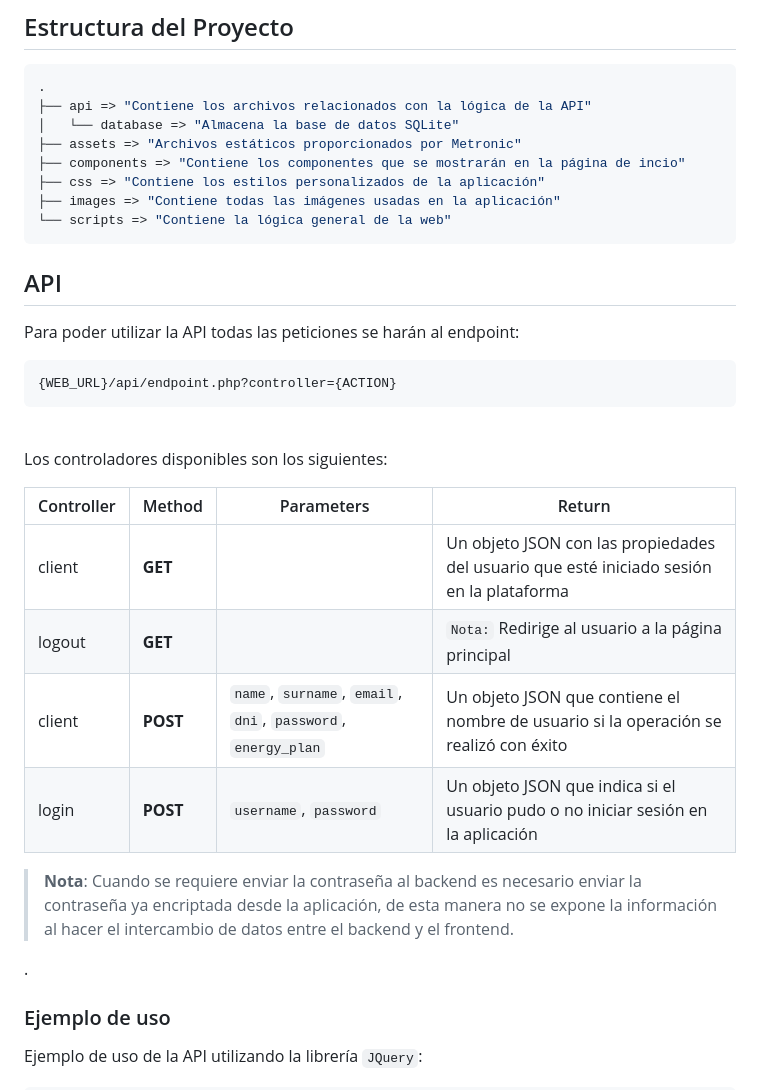
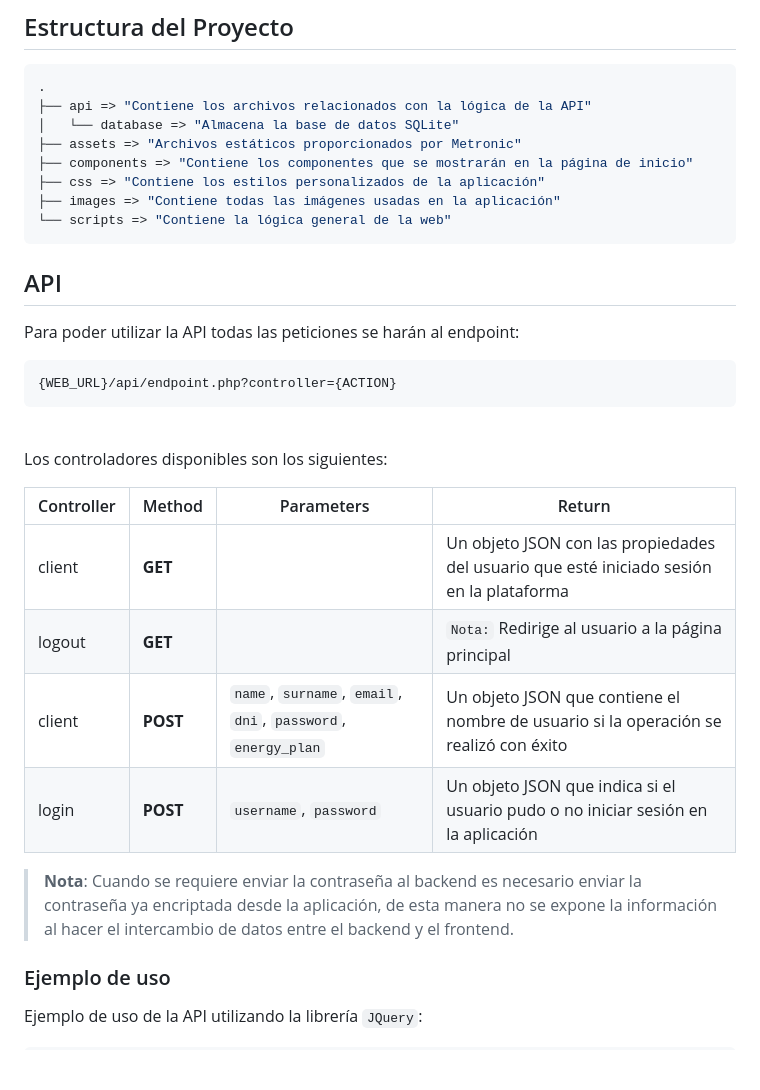
Before and after one commit to MarioPB05/landing-page, a Markdown page: README.md, the part around one of its changes. Rendered like a GitHub page; blank space fills up the shorter version.

```diff
--- a/README.md
+++ b/README.md
@@ -14,7 +14,7 @@ php -S 127.0.0.1:8000
 ├── api => "Contiene los archivos relacionados con la lógica de la API"
 │   └── database => "Almacena la base de datos SQLite"
 ├── assets => "Archivos estáticos proporcionados por Metronic"
-├── components => "Contiene los componentes que se mostrarán en la página de incio"
+├── components => "Contiene los componentes que se mostrarán en la página de inicio"
 ├── css => "Contiene los estilos personalizados de la aplicación"
 ├── images => "Contiene todas las imágenes usadas en la aplicación"
 └── scripts => "Contiene la lógica general de la web"
@@ -28,17 +28,14 @@ Para poder utilizar la API todas las peticiones se harán al endpoint:
 \
 Los controladores disponibles son los siguientes:
 
-| Controller | Method | Parameters                                       | Return                                                                                   |
-|------------|--------|--------------------------------------------------|------------------------------------------------------------------------------------------|
-| client     | **GET**    |                                                  | Un objeto JSON con las propiedades del usuario que esté iniciado sesión en la plataforma |
-| logout     | **GET**    |                                                  | `Nota:` Redirige al usuario a la página principal                                          |
-| client     | **POST**   | `name`, `surname`, `email`, `dni`, `password`, `energy_plan` | Un objeto JSON que contiene el nombre de usuario si la operación se realizó con éxito    |
-| login      | **POST**   | `username`, `password`                               | Un objeto JSON que indica si el usuario pudo o no iniciar sesión en la aplicación        |
-
+| Controller | Method   | Parameters                                                   | Return                                                                                   |
+|------------|----------|--------------------------------------------------------------|------------------------------------------------------------------------------------------|
+| client     | **GET**  |                                                              | Un objeto JSON con las propiedades del usuario que esté iniciado sesión en la plataforma |
+| logout     | **GET**  |                                                              | `Nota:` Redirige al usuario a la página principal                                        |
+| client     | **POST** | `name`, `surname`, `email`, `dni`, `password`, `energy_plan` | Un objeto JSON que contiene el nombre de usuario si la operación se realizó con éxito    |
+| login      | **POST** | `username`, `password`                                       | Un objeto JSON que indica si el usuario pudo o no iniciar sesión en la aplicación        |
 
 >**Nota**: Cuando se requiere enviar la contraseña al backend es necesario enviar la contraseña ya encriptada desde la aplicación, de esta manera no se expone la información al hacer el intercambio de datos entre el backend y el frontend.
-
-.
 
 ### Ejemplo de uso
 Ejemplo de uso de la API utilizando la librería `JQuery`:
```
Also changed, not shown: other parts of README.md (+46 -2 lines).
